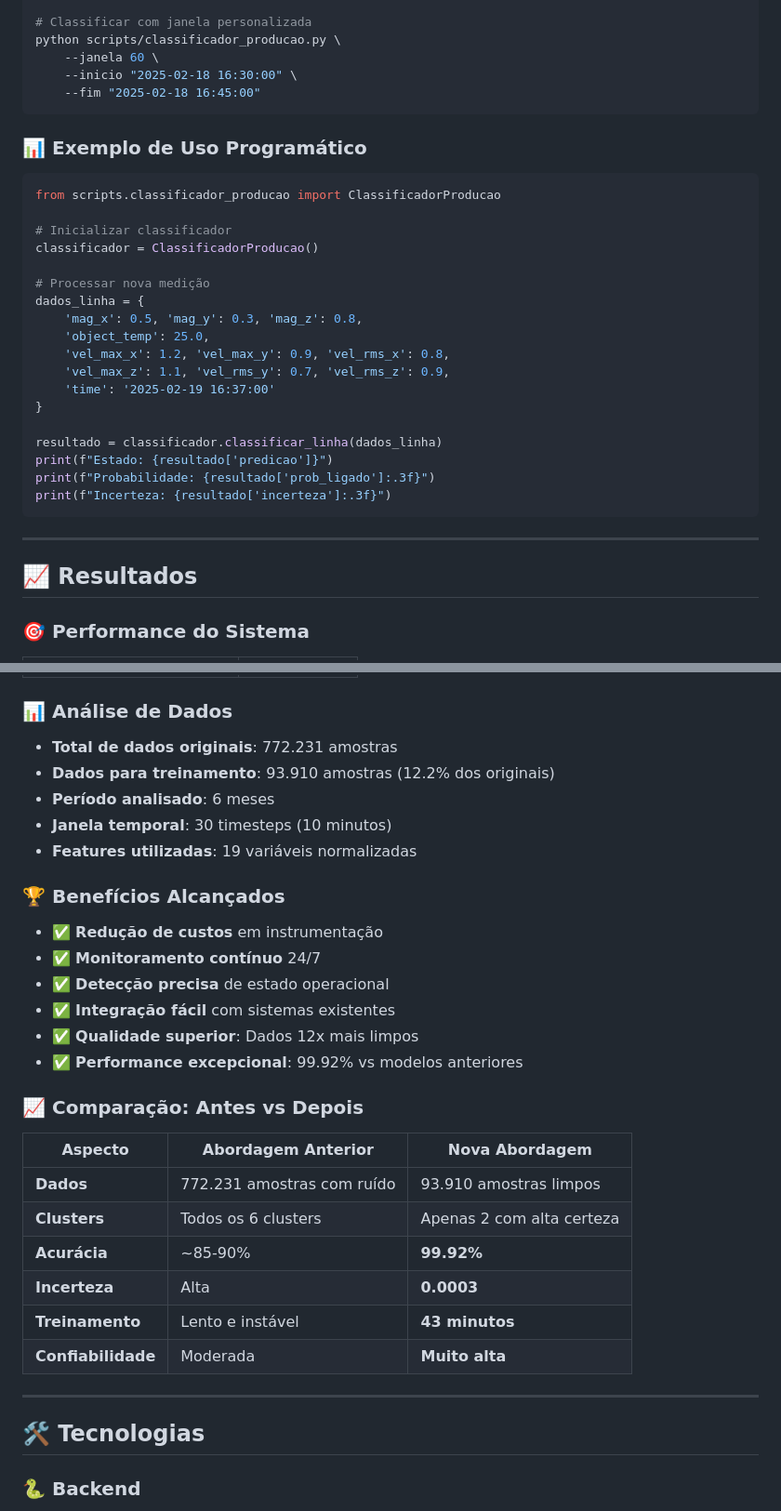
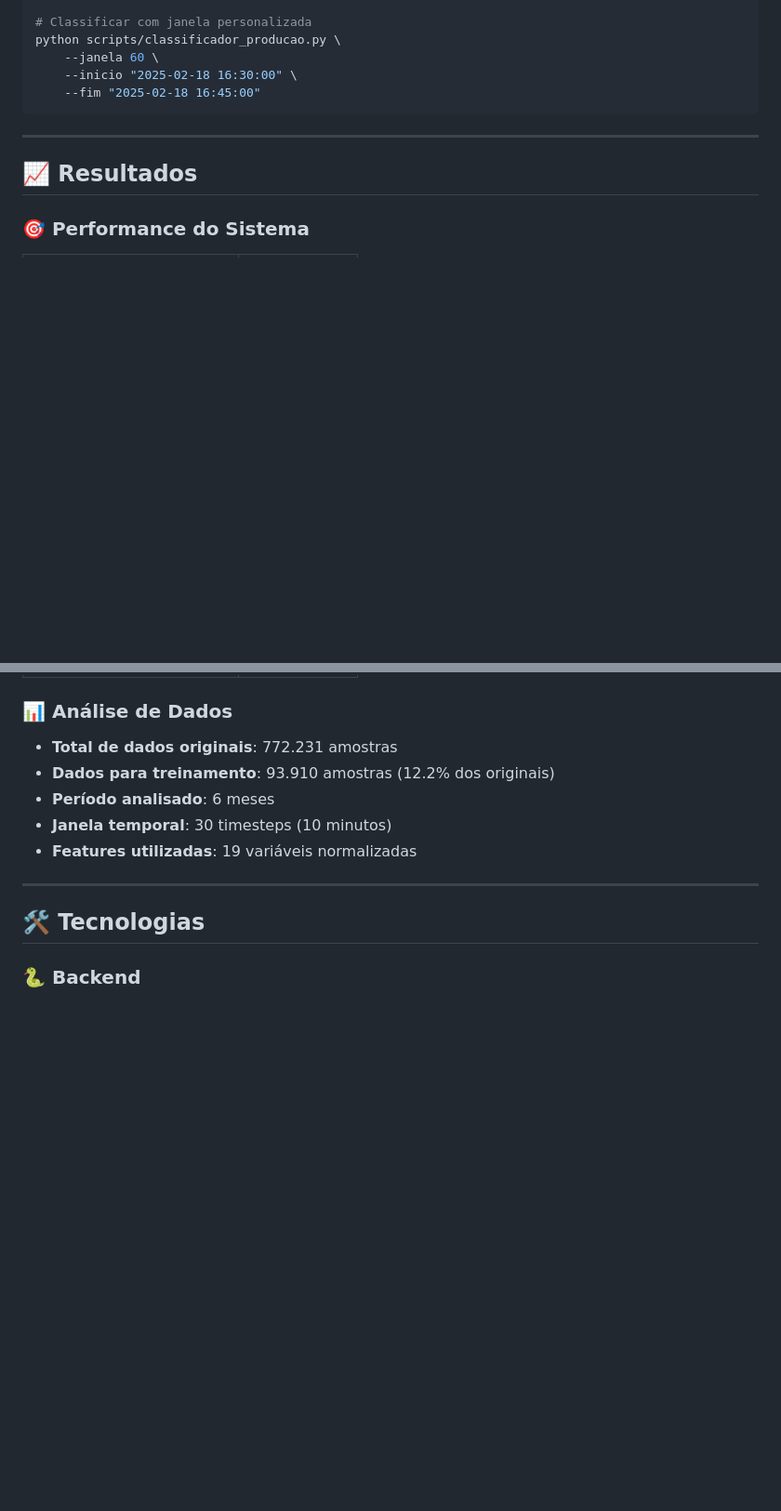
Before and after one commit to felcoslop/TCC_1_FELIPE_COSTA_LOPES, a Markdown page: code/README.md, 2 parts joined by grey strips. Shown at 93% size. GitHub-like rendering; blank space fills up the shorter version.

````diff
--- a/code/README.md
+++ b/code/README.md
@@ -217,29 +146,6 @@ python scripts/classificador_producao.py \
     --janela 60 \
     --inicio "2025-02-18 16:30:00" \
     --fim "2025-02-18 16:45:00"
-```
-
-### 📊 Exemplo de Uso Programático
-
-```python
-from scripts.classificador_producao import ClassificadorProducao
-
-# Inicializar classificador
-classificador = ClassificadorProducao()
-
-# Processar nova medição
-dados_linha = {
-    'mag_x': 0.5, 'mag_y': 0.3, 'mag_z': 0.8,
-    'object_temp': 25.0,
-    'vel_max_x': 1.2, 'vel_max_y': 0.9, 'vel_rms_x': 0.8,
-    'vel_max_z': 1.1, 'vel_rms_y': 0.7, 'vel_rms_z': 0.9,
-    'time': '2025-02-19 16:37:00'
-}
-
-resultado = classificador.classificar_linha(dados_linha)
-print(f"Estado: {resultado['predicao']}")
-print(f"Probabilidade: {resultado['prob_ligado']:.3f}")
-print(f"Incerteza: {resultado['incerteza']:.3f}")
 ```
 
 ---
@@ -265,26 +171,6 @@ print(f"Incerteza: {resultado['incerteza']:.3f}")
 - **Período analisado**: 6 meses
 - **Janela temporal**: 30 timesteps (10 minutos)
 - **Features utilizadas**: 19 variáveis normalizadas
-
-### 🏆 Benefícios Alcançados
-
-- ✅ **Redução de custos** em instrumentação
-- ✅ **Monitoramento contínuo** 24/7
-- ✅ **Detecção precisa** de estado operacional
-- ✅ **Integração fácil** com sistemas existentes
-- ✅ **Qualidade superior**: Dados 12x mais limpos
-- ✅ **Performance excepcional**: 99.92% vs modelos anteriores
-
-### 📈 Comparação: Antes vs Depois
-
-| Aspecto | Abordagem Anterior | Nova Abordagem |
-|---------|-------------------|----------------|
-| **Dados** | 772.231 amostras com ruído | 93.910 amostras limpos |
-| **Clusters** | Todos os 6 clusters | Apenas 2 com alta certeza |
-| **Acurácia** | ~85-90% | **99.92%** |
-| **Incerteza** | Alta | **0.0003** |
-| **Treinamento** | Lento e instável | **43 minutos** |
-| **Confiabilidade** | Moderada | **Muito alta** |
 
 ---
 
````
Also changed, not shown: other parts of code/README.md (+9 -125 lines).
